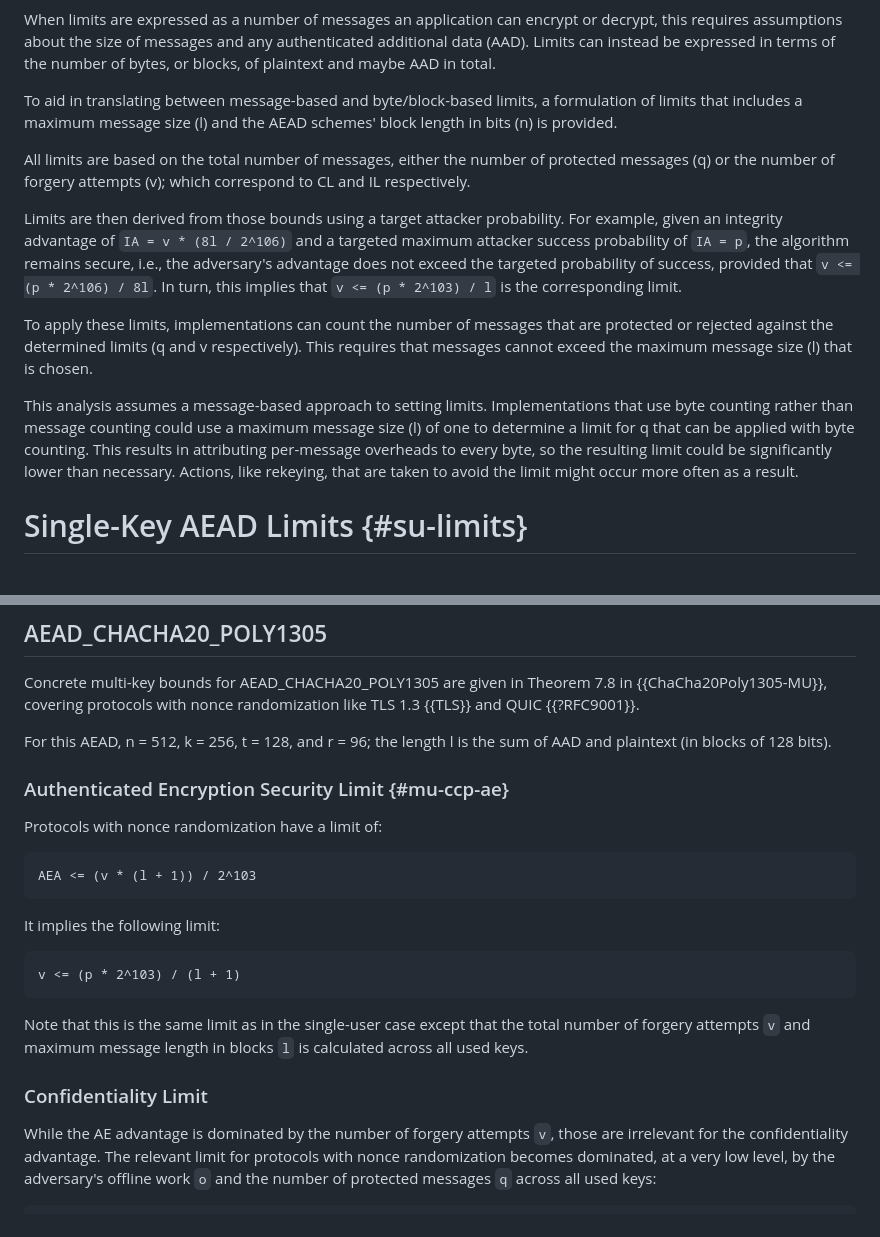
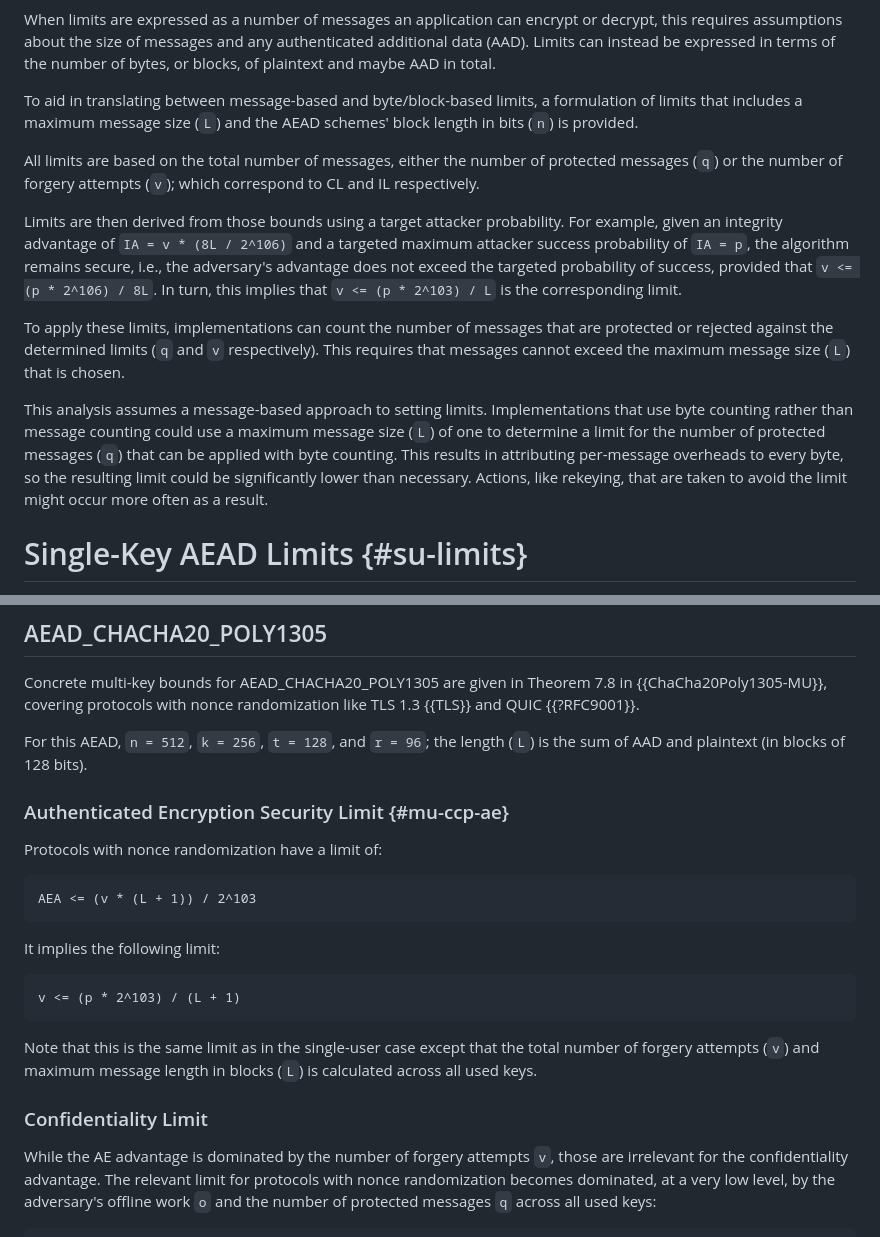
Before and after one commit to cfrg/draft-irtf-cfrg-aead-limits, a Markdown page: draft-irtf-cfrg-aead-limits.md, 2 parts joined by grey strips. Drawn GitHub-style.

```diff
--- a/draft-irtf-cfrg-aead-limits.md
+++ b/draft-irtf-cfrg-aead-limits.md
@@ -277,32 +277,32 @@ authenticated additional data (AAD).  Limits can instead be expressed in terms
 of the number of bytes, or blocks, of plaintext and maybe AAD in total.
 
 To aid in translating between message-based and byte/block-based limits,
-a formulation of limits that includes a maximum message size (l) and the AEAD
-schemes' block length in bits (n) is provided.
+a formulation of limits that includes a maximum message size (`L`) and the AEAD
+schemes' block length in bits (`n`) is provided.
 
 All limits are based on the total number of messages, either the number of
-protected messages (q) or the number of forgery attempts (v); which correspond
+protected messages (`q`) or the number of forgery attempts (`v`); which correspond
 to CL and IL respectively.
 
 Limits are then derived from those bounds using a target attacker probability.
-For example, given an integrity advantage of `IA = v * (8l / 2^106)` and a
+For example, given an integrity advantage of `IA = v * (8L / 2^106)` and a
 targeted maximum attacker success probability of `IA = p`, the algorithm remains
 secure, i.e., the adversary's advantage does not exceed the targeted probability
-of success, provided that `v <= (p * 2^106) / 8l`. In turn, this implies that
-`v <= (p * 2^103) / l` is the corresponding limit.
+of success, provided that `v <= (p * 2^106) / 8L`. In turn, this implies that
+`v <= (p * 2^103) / L` is the corresponding limit.
 
 To apply these limits, implementations can count the number of messages that are
-protected or rejected against the determined limits (q and v respectively).
-This requires that messages cannot exceed the maximum message size (l) that is
+protected or rejected against the determined limits (`q` and `v` respectively).
+This requires that messages cannot exceed the maximum message size (`L`) that is
 chosen.
 
 This analysis assumes a message-based approach to setting limits.
 Implementations that use byte counting rather than message counting could use a
-maximum message size (l) of one to determine a limit for q that can be applied
-with byte counting.  This results in attributing per-message overheads to every
-byte, so the resulting limit could be significantly lower than necessary.
-Actions, like rekeying, that are taken to avoid the limit might occur more
-often as a result.
+maximum message size (`L`) of one to determine a limit for the number of
+protected messages (`q`) that can be applied with byte counting.  This results
+in attributing per-message overheads to every byte, so the resulting limit could
+be significantly lower than necessary.  Actions, like rekeying, that are taken
+to avoid the limit might occur more often as a result.
 
 
 # Single-Key AEAD Limits {#su-limits}
@@ -711,7 +712,7 @@ Concrete multi-key bounds for AEAD_CHACHA20_POLY1305 are given in Theorem 7.8
 in {{ChaCha20Poly1305-MU}}, covering protocols with nonce randomization like
 TLS 1.3 {{TLS}} and QUIC {{?RFC9001}}.
 
-For this AEAD, n = 512, k = 256, t = 128, and r = 96; the length l is the sum
+For this AEAD, `n = 512`, `k = 256`, `t = 128`, and `r = 96`; the length (`L`) is the sum
 of AAD and plaintext (in blocks of 128 bits).
 
 ### Authenticated Encryption Security Limit {#mu-ccp-ae}
@@ -727,15 +728,15 @@ of AAD and plaintext (in blocks of 128 bits).
         - o, B <= 2^261 as required for Theorem 7.8
 
     We can simplify the Theorem 7.8 advantage bound as follows:
-        - 1st term:  v([constant]* l + 3)/2^t
-          Via Theorem 3.4, the more precise term is:  v * (2^25 * (l + 1) + 3) / 2^128
+        - 1st term:  v([constant]* L + 3)/2^t
+          Via Theorem 3.4, the more precise term is:  v * (2^25 * (L + 1) + 3) / 2^128
           The 3v/2^t summand is dominated by the rest, so we simplify to
-            (v * (l + 1)) / 2^103
+            (v * (L + 1)) / 2^103
 
         - 2nd term:  d(o + q)/2^k
           For d < 2^9 (as above) and o + q <= 2^145, this is dominated by the 1st term;
-          [[ 1st term <= 2nd term as long as v * (l + 1)/2^103 <= d(o + q)/2^256;
-          i.e., o + q <= v * (l + 1) * 2^153 / d.
+          [[ 1st term <= 2nd term as long as v * (L + 1)/2^103 <= d(o + q)/2^256;
+          i.e., o + q <= v * (L + 1) * 2^153 / d.
           Even for minimal values v = 1 and l = 1 in 1st term, with d < 2^9,
           this holds as long as o + q <= 2^145. ]]
             we assume that and hence omit the 2nd term.
@@ -763,17 +764,17 @@ of AAD and plaintext (in blocks of 128 bits).
 Protocols with nonce randomization have a limit of:
 
 ~~~
-AEA <= (v * (l + 1)) / 2^103
+AEA <= (v * (L + 1)) / 2^103
 ~~~
 
 It implies the following limit:
 
 ~~~
-v <= (p * 2^103) / (l + 1)
+v <= (p * 2^103) / (L + 1)
 ~~~
 
 Note that this is the same limit as in the single-user case except that the
-total number of forgery attempts `v` and maximum message length in blocks `l`
+total number of forgery attempts (`v`) and maximum message length in blocks (`L`)
 is calculated across all used keys.
 
 
@@ -795,13 +796,13 @@ is calculated across all used keys.
 
           This is dominated by the 2nd term as long as B + q < sqrt(o+q) * 2^133.
 
-          We omit this term on the basis that B <= q * l and there is no value
+          We omit this term on the basis that B <= qL and there is no value
           of q less than 2^100 (see below) for which B > sqrt(q) * 2^133 given
           that constraint.
 
-          Even with a single user and a single key such that B = q * l, and no
+          Even with a single user and a single key such that B = qL, and no
           offline work from the adversary (o = 0) the term is only relevant when
-          q * l = sqrt(q) * 2^133.  With q capped at 2^100, the smallest value
+          qL = sqrt(q) * 2^133.  With q capped at 2^100, the smallest value
           of l that can result from this is 2^83, which far exceeds the maximum
           size of a single message at 2^32.
 
```
Also changed, not shown: other parts of draft-irtf-cfrg-aead-limits.md (+67 -66 lines).
